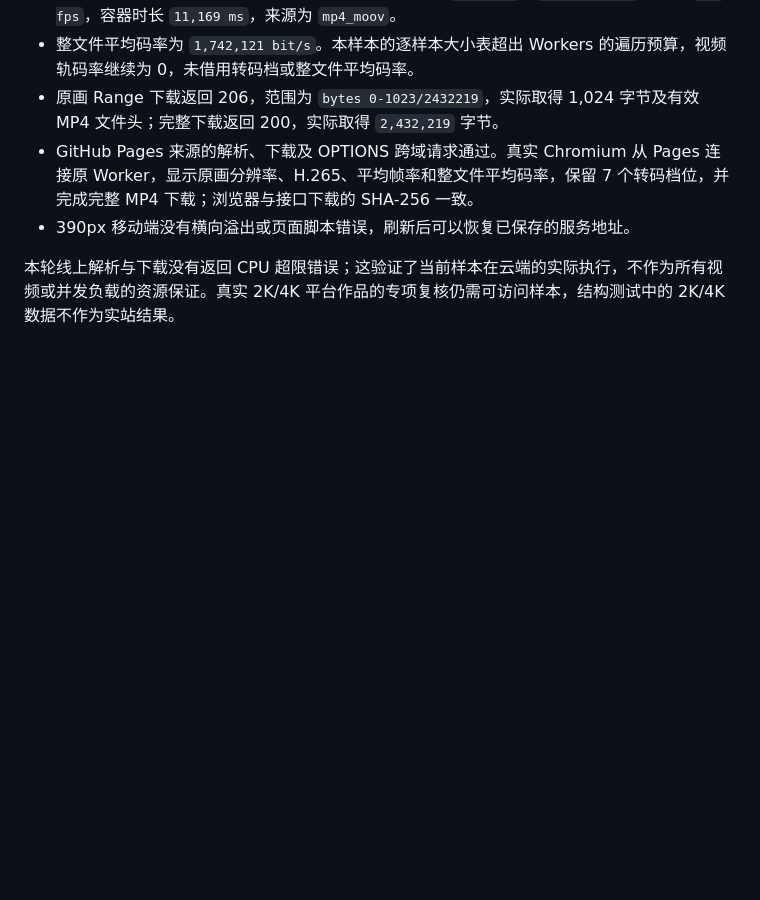
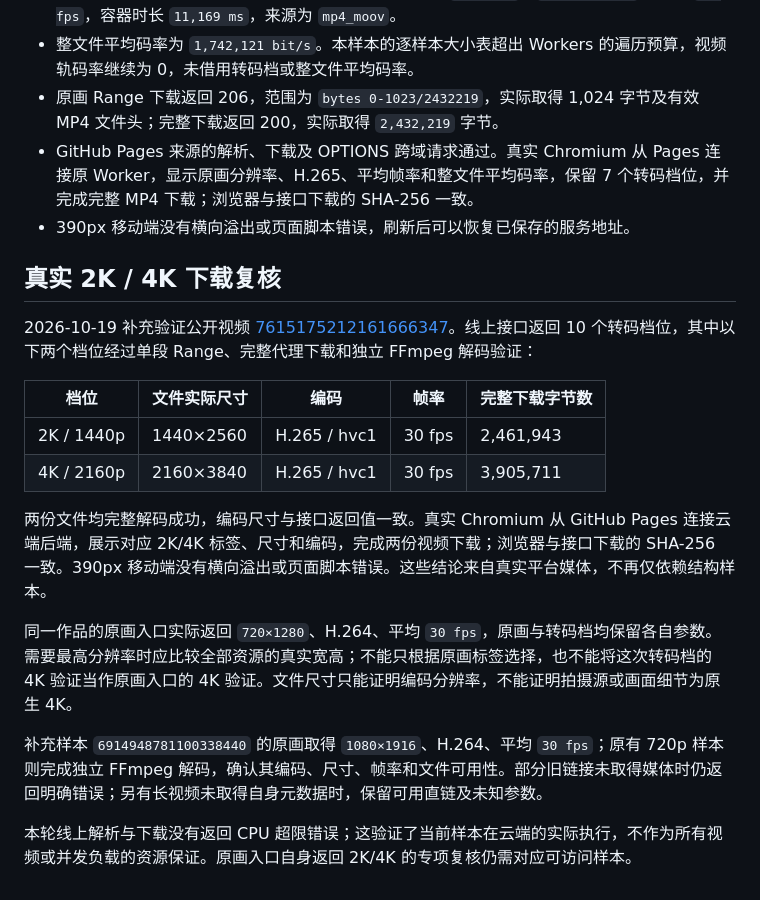
Before and after one commit to Angel-Gril/Douying-api, a Markdown page: docs/原画元数据探测.md, the part around the change. Rendered like a GitHub page; blank space fills up the shorter version.

Commit message:
docs: verify live 2K and 4K downloads

```diff
--- a/docs/原画元数据探测.md
+++ b/docs/原画元数据探测.md
@@ -61,4 +61,19 @@ Range 响应必须为 206，且范围、总文件长度、声明体积和实际
 - GitHub Pages 来源的解析、下载及 OPTIONS 跨域请求通过。真实 Chromium 从 Pages 连接原 Worker，显示原画分辨率、H.265、平均帧率和整文件平均码率，保留 7 个转码档位，并完成完整 MP4 下载；浏览器与接口下载的 SHA-256 一致。
 - 390px 移动端没有横向溢出或页面脚本错误，刷新后可以恢复已保存的服务地址。
 
-本轮线上解析与下载没有返回 CPU 超限错误；这验证了当前样本在云端的实际执行，不作为所有视频或并发负载的资源保证。真实 2K/4K 平台作品的专项复核仍需可访问样本，结构测试中的 2K/4K 数据不作为实站结果。
+## 真实 2K / 4K 下载复核
+
+2026-10-19 补充验证公开视频 [7615175212161666347](https://www.douyin.com/video/7615175212161666347)。线上接口返回 10 个转码档位，其中以下两个档位经过单段 Range、完整代理下载和独立 FFmpeg 解码验证：
+
+| 档位 | 文件实际尺寸 | 编码 | 帧率 | 完整下载字节数 |
+|---|---|---|---|---|
+| 2K / 1440p | 1440×2560 | H.265 / hvc1 | 30 fps | 2,461,943 |
+| 4K / 2160p | 2160×3840 | H.265 / hvc1 | 30 fps | 3,905,711 |
+
+两份文件均完整解码成功，编码尺寸与接口返回值一致。真实 Chromium 从 GitHub Pages 连接云端后端，展示对应 2K/4K 标签、尺寸和编码，完成两份视频下载；浏览器与接口下载的 SHA-256 一致。390px 移动端没有横向溢出或页面脚本错误。这些结论来自真实平台媒体，不再仅依赖结构样本。
+
+同一作品的原画入口实际返回 `720×1280`、H.264、平均 `30 fps`，原画与转码档均保留各自参数。需要最高分辨率时应比较全部资源的真实宽高；不能只根据原画标签选择，也不能将这次转码档的 4K 验证当作原画入口的 4K 验证。文件尺寸只能证明编码分辨率，不能证明拍摄源或画面细节为原生 4K。
+
+补充样本 `6914948781100338440` 的原画取得 `1080×1916`、H.264、平均 `30 fps`；原有 720p 样本则完成独立 FFmpeg 解码，确认其编码、尺寸、帧率和文件可用性。部分旧链接未取得媒体时仍返回明确错误；另有长视频未取得自身元数据时，保留可用直链及未知参数。
+
+本轮线上解析与下载没有返回 CPU 超限错误；这验证了当前样本在云端的实际执行，不作为所有视频或并发负载的资源保证。原画入口自身返回 2K/4K 的专项复核仍需对应可访问样本。
```
Also changed, not shown: docs/接口调用手册.md (+2 -0 lines), docs/演示页部署.md (+2 -1 lines).
